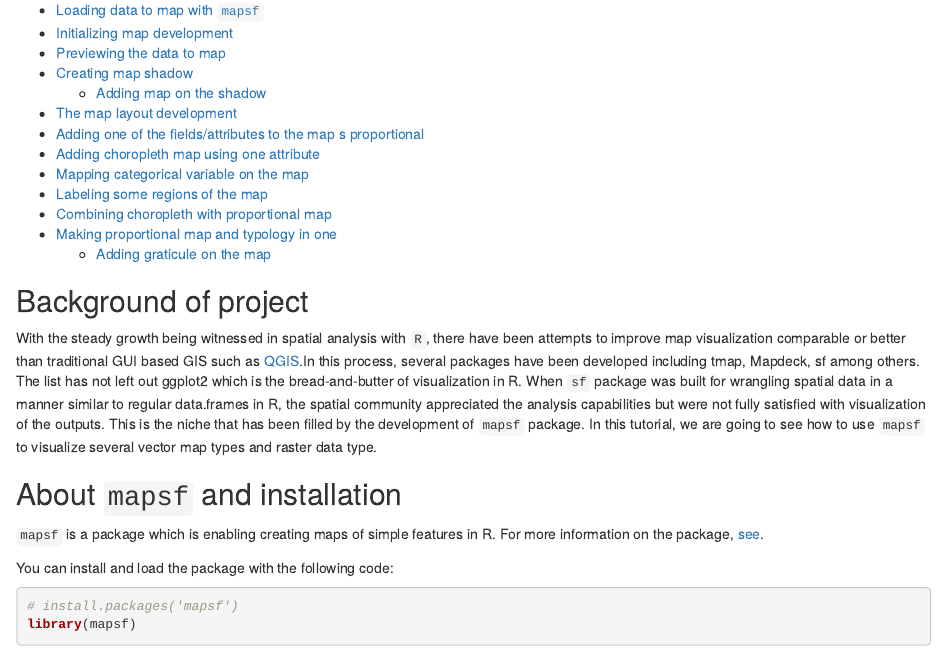
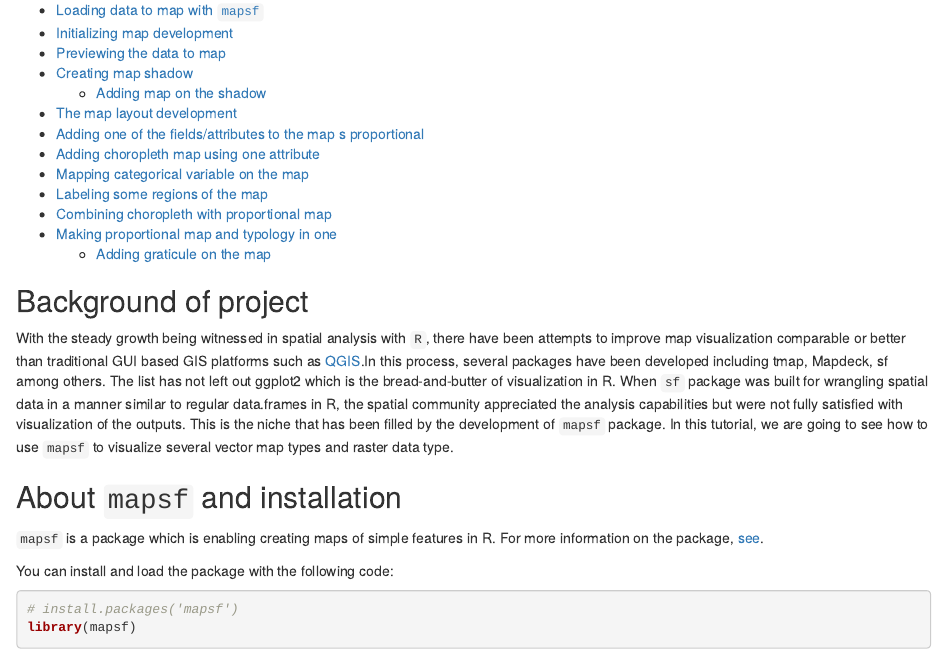
Before and after one commit to Wycology/rsgs, an R Markdown document (mapsf.Rmd): the page in a window 1100 px wide, from 260 px down. Rendered offline with R 4.5, knitr and Pandoc, with nearby package versions; some code elsewhere in the file could not run offline.

Commit message:
Making better maps than the traditional GUI platforms

````diff
--- a/mapsf.Rmd
+++ b/mapsf.Rmd
@@ -15,7 +15,7 @@ knitr::opts_chunk$set(echo = TRUE)
 ```
 ## Background of project
 
-With the steady growth being witnessed in spatial analysis with `R`, there have been attempts to improve map visualization comparable or better than traditional GUI based GIS such as [QGIS](https://qgis.org/en/site/).In this process, several packages have been developed including tmap, Mapdeck, sf among others. The list has not left out ggplot2 which is the bread-and-butter of visualization in R. When `sf` package was built for wrangling spatial data in a manner similar to regular data.frames in R, the spatial community appreciated the analysis capabilities but were not fully satisfied with visualization of the outputs. This is the niche that has been filled by the development of `mapsf` package. In this tutorial, we are going to see how to use `mapsf` to visualize several vector map types and raster data type.
+With the steady growth being witnessed in spatial analysis with `R`, there have been attempts to improve map visualization comparable or better than traditional GUI based GIS platforms such as [QGIS](https://qgis.org/en/site/).In this process, several packages have been developed including tmap, Mapdeck, sf among others. The list has not left out ggplot2 which is the bread-and-butter of visualization in R. When `sf` package was built for wrangling spatial data in a manner similar to regular data.frames in R, the spatial community appreciated the analysis capabilities but were not fully satisfied with visualization of the outputs. This is the niche that has been filled by the development of `mapsf` package. In this tutorial, we are going to see how to use `mapsf` to visualize several vector map types and raster data type.
 
 ## About `mapsf` and installation
 
````
